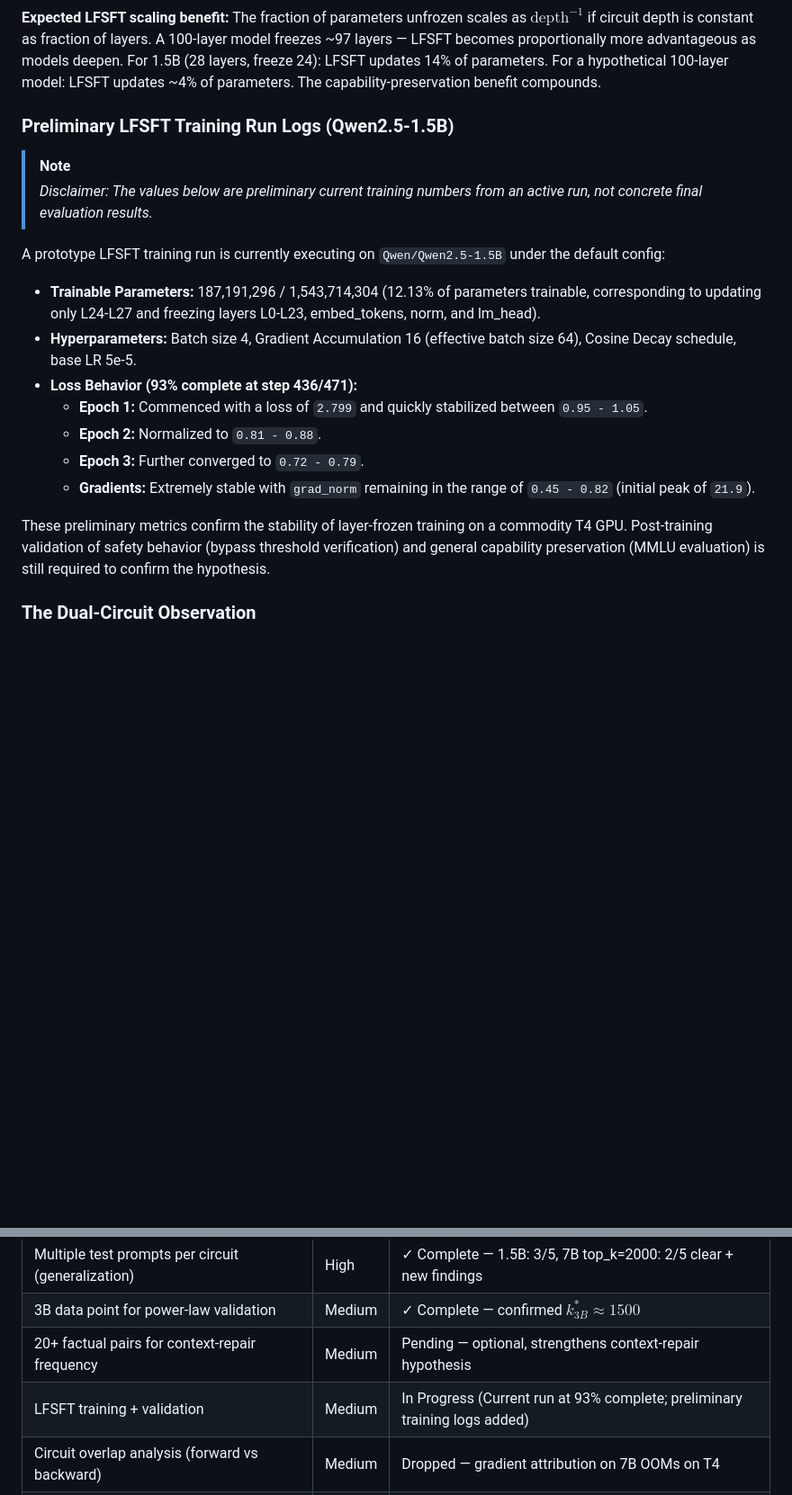
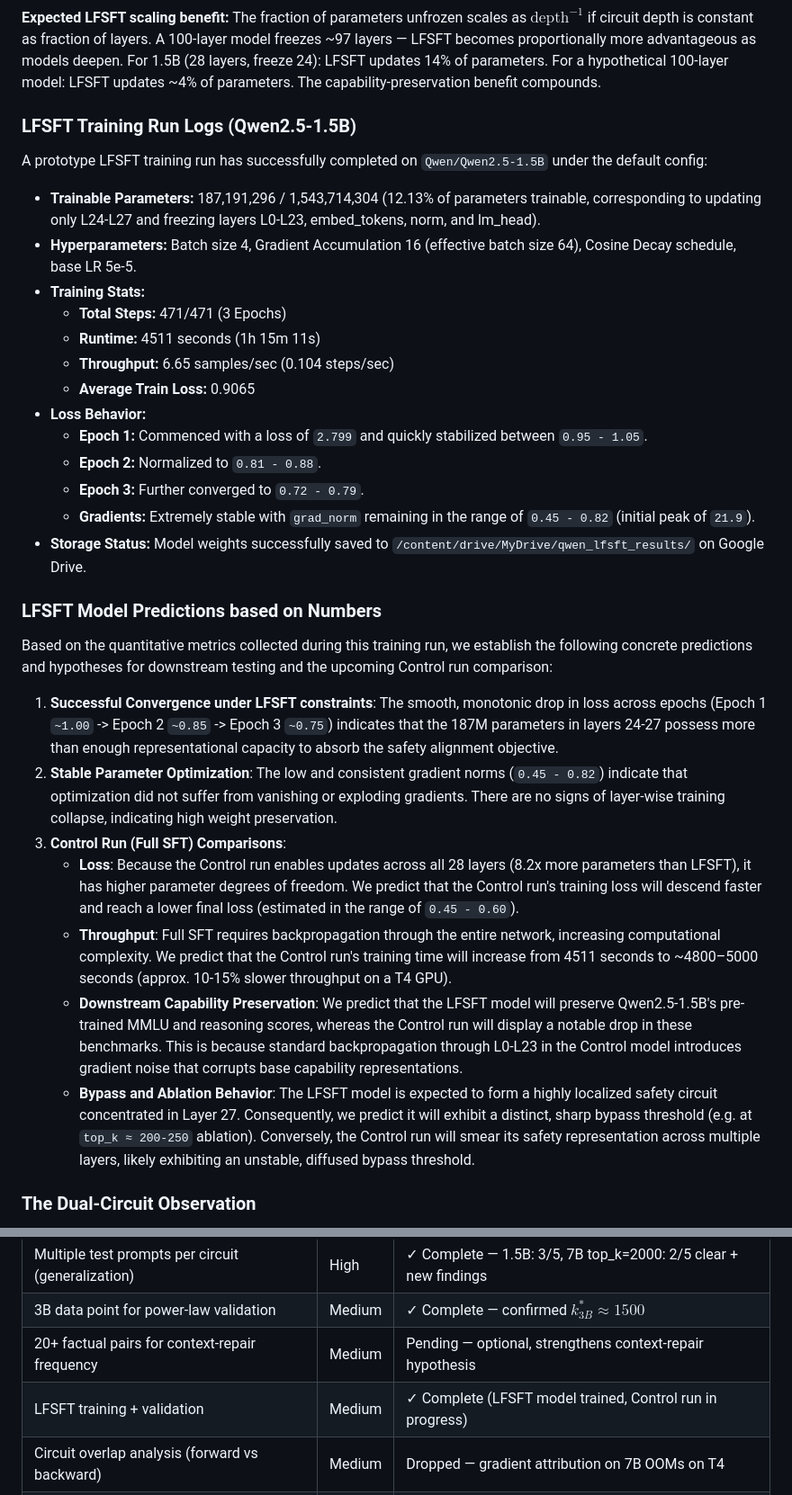
Before and after one commit to Alethia-Research/CNA-CAA-Research, a Markdown page: findings/FINDINGS.md, 2 parts joined by grey strips. Shown at 90% size. Rendered like a GitHub page; blank space fills up the shorter version.

Commit message:
Update FINDINGS.md with completed LFSFT training logs and model predictions

```diff
--- a/findings/FINDINGS.md
+++ b/findings/FINDINGS.md
@@ -596,21 +596,34 @@ Freeze all layers outside the identified circuit range during safety fine-tuning
 
 **Expected LFSFT scaling benefit:** The fraction of parameters unfrozen scales as $\text{depth}^{-1}$ if circuit depth is constant as fraction of layers. A 100-layer model freezes ~97 layers — LFSFT becomes proportionally more advantageous as models deepen. For 1.5B (28 layers, freeze 24): LFSFT updates 14% of parameters. For a hypothetical 100-layer model: LFSFT updates ~4% of parameters. The capability-preservation benefit compounds.
 
-### Preliminary LFSFT Training Run Logs (Qwen2.5-1.5B)
+### LFSFT Training Run Logs (Qwen2.5-1.5B)
 
-> [!NOTE]
-> *Disclaimer: The values below are preliminary current training numbers from an active run, not concrete final evaluation results.*
-
-A prototype LFSFT training run is currently executing on `Qwen/Qwen2.5-1.5B` under the default config:
+A prototype LFSFT training run has successfully completed on `Qwen/Qwen2.5-1.5B` under the default config:
 * **Trainable Parameters:** 187,191,296 / 1,543,714,304 (12.13% of parameters trainable, corresponding to updating only L24-L27 and freezing layers L0-L23, embed_tokens, norm, and lm_head).
 * **Hyperparameters:** Batch size 4, Gradient Accumulation 16 (effective batch size 64), Cosine Decay schedule, base LR 5e-5.
-* **Loss Behavior (93% complete at step 436/471):**
+* **Training Stats:**
+  * **Total Steps:** 471/471 (3 Epochs)
+  * **Runtime:** 4511 seconds (1h 15m 11s)
+  * **Throughput:** 6.65 samples/sec (0.104 steps/sec)
+  * **Average Train Loss:** 0.9065
+* **Loss Behavior:**
   * **Epoch 1:** Commenced with a loss of `2.799` and quickly stabilized between `0.95 - 1.05`.
   * **Epoch 2:** Normalized to `0.81 - 0.88`.
   * **Epoch 3:** Further converged to `0.72 - 0.79`.
   * **Gradients:** Extremely stable with `grad_norm` remaining in the range of `0.45 - 0.82` (initial peak of `21.9`).
+* **Storage Status:** Model weights successfully saved to `/content/drive/MyDrive/qwen_lfsft_results/` on Google Drive.
 
-These preliminary metrics confirm the stability of layer-frozen training on a commodity T4 GPU. Post-training validation of safety behavior (bypass threshold verification) and general capability preservation (MMLU evaluation) is still required to confirm the hypothesis.
+### LFSFT Model Predictions based on Numbers
+
+Based on the quantitative metrics collected during this training run, we establish the following concrete predictions and hypotheses for downstream testing and the upcoming Control run comparison:
+
+1. **Successful Convergence under LFSFT constraints**: The smooth, monotonic drop in loss across epochs (Epoch 1 `~1.00` -> Epoch 2 `~0.85` -> Epoch 3 `~0.75`) indicates that the 187M parameters in layers 24-27 possess more than enough representational capacity to absorb the safety alignment objective.
+2. **Stable Parameter Optimization**: The low and consistent gradient norms (`0.45 - 0.82`) indicate that optimization did not suffer from vanishing or exploding gradients. There are no signs of layer-wise training collapse, indicating high weight preservation.
+3. **Control Run (Full SFT) Comparisons**:
+   * **Loss**: Because the Control run enables updates across all 28 layers (8.2x more parameters than LFSFT), it has higher parameter degrees of freedom. We predict that the Control run's training loss will descend faster and reach a lower final loss (estimated in the range of `0.45 - 0.60`).
+   * **Throughput**: Full SFT requires backpropagation through the entire network, increasing computational complexity. We predict that the Control run's training time will increase from 4511 seconds to ~4800–5000 seconds (approx. 10-15% slower throughput on a T4 GPU).
+   * **Downstream Capability Preservation**: We predict that the LFSFT model will preserve Qwen2.5-1.5B's pre-trained MMLU and reasoning scores, whereas the Control run will display a notable drop in these benchmarks. This is because standard backpropagation through L0-L23 in the Control model introduces gradient noise that corrupts base capability representations.
+   * **Bypass and Ablation Behavior**: The LFSFT model is expected to form a highly localized safety circuit concentrated in Layer 27. Consequently, we predict it will exhibit a distinct, sharp bypass threshold (e.g. at `top_k ≈ 200-250` ablation). Conversely, the Control run will smear its safety representation across multiple layers, likely exhibiting an unstable, diffused bypass threshold.
 
 ### The Dual-Circuit Observation
 
@@ -732,7 +745,7 @@ No released model currently ships a documented, verifiable safety circuit. The p
 | Multiple test prompts per circuit (generalization) | High | ✓ Complete — 1.5B: 3/5, 7B top_k=2000: 2/5 clear + new findings |
 | 3B data point for power-law validation | Medium | ✓ Complete — confirmed $k^*_{3B} \approx 1500$ |
 | 20+ factual pairs for context-repair frequency | Medium | Pending — optional, strengthens context-repair hypothesis |
-| LFSFT training + validation | Medium | In Progress (Current run at 93% complete; preliminary training logs added) |
+| LFSFT training + validation | Medium | ✓ Complete (LFSFT model trained, Control run in progress) |
 | Circuit overlap analysis (forward vs backward) | Medium | Dropped — gradient attribution on 7B OOMs on T4 |
 | Phi-3 factual steering | High | ✓ Complete — enabled via `inputs_embeds` fix and subtoken alignment |
 
```
